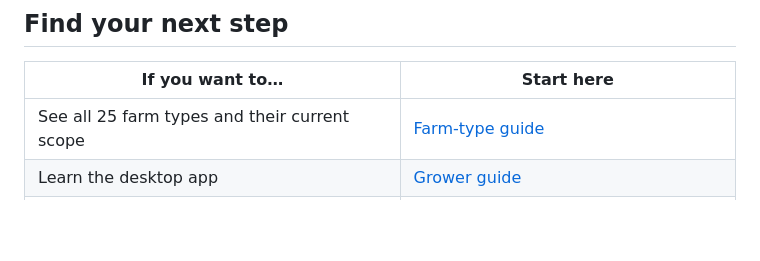
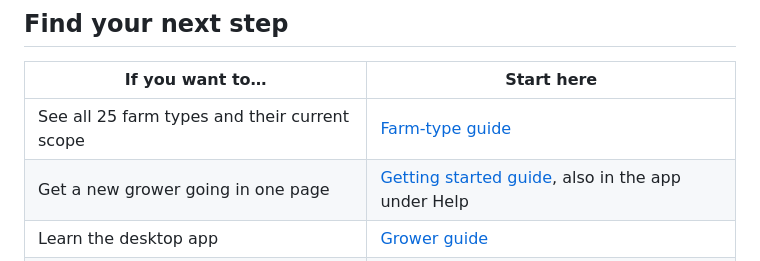
Before and after one commit to RicheyWorks/FlowersForever, a Markdown page: README.md, the part around the change. Drawn GitHub-style; blank space fills up the shorter version.

Commit message:
Link the getting-started guide from the README

```diff
--- a/README.md
+++ b/README.md
@@ -149,6 +149,7 @@ FlowersForever is a **private preview**. External farm distribution awaits an ap
 | If you want to… | Start here |
 |---|---|
 | See all 25 farm types and their current scope | [Farm-type guide](docs/FARM_TYPES.md) |
+| Get a new grower going in one page | [Getting started guide](docs/GETTING_STARTED.md), also in the app under Help |
 | Learn the desktop app | [Grower guide](docs/USER_GUIDE.md) |
 | Preview a guided farm day | [Five-minute tour](#take-a-five-minute-tour) and [presenter runbook](docs/DEMO.md) |
 | Protect your farm records | [Backup and restore](docs/BACKUP_RESTORE.md) |
```
